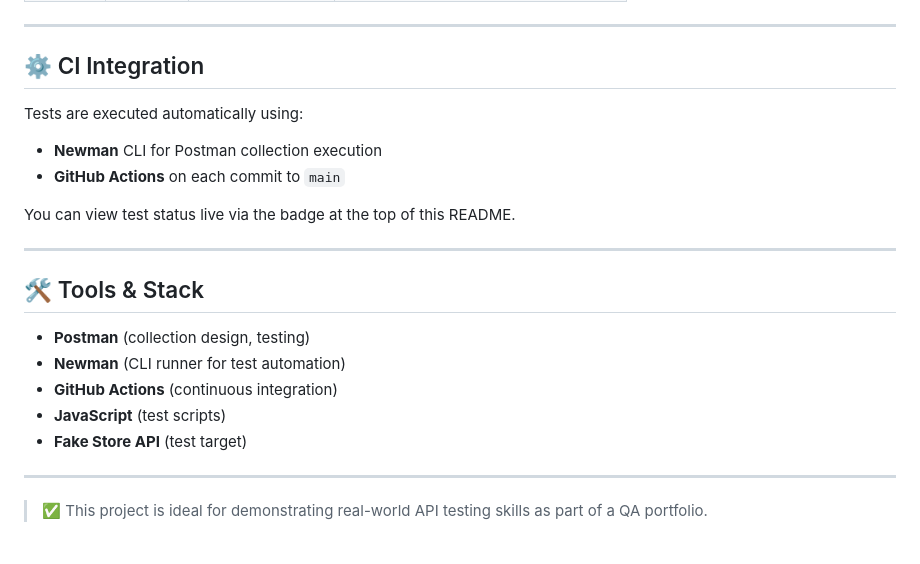
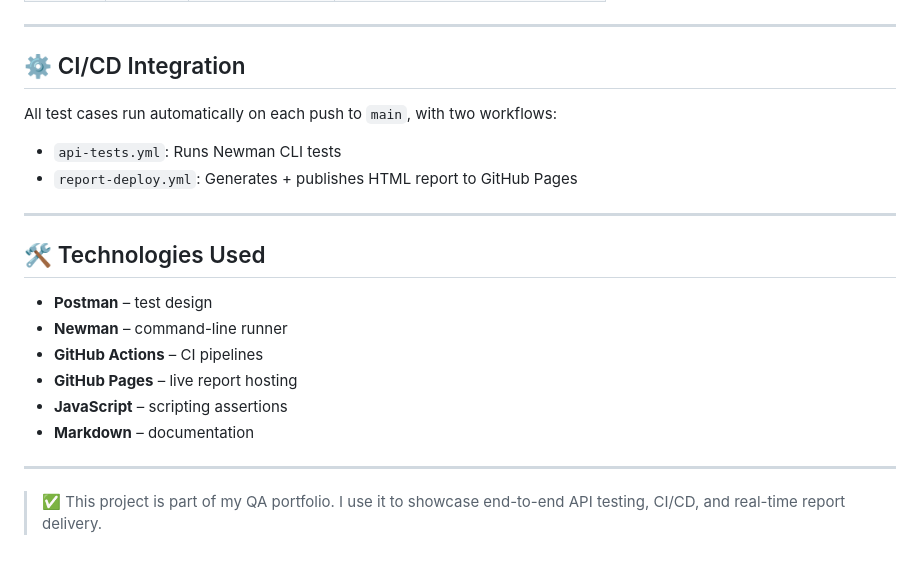
Before and after one commit to GabrielRezeanu03/api-testing-fakestore, a Markdown page: README.md, the part around one of its changes. Drawn GitHub-style.

```diff
--- a/README.md
+++ b/README.md
@@ -81,25 +79,24 @@ All test cases target endpoints from the [Fake Store API](https://fakestoreapi.c
 
 ---
 
-## ⚙️ CI Integration
+## ⚙️ CI/CD Integration
 
-Tests are executed automatically using:
+All test cases run automatically on each push to `main`, with two workflows:
 
-- **Newman** CLI for Postman collection execution
-- **GitHub Actions** on each commit to `main`
-
-You can view test status live via the badge at the top of this README.
+- `api-tests.yml`: Runs Newman CLI tests
+- `report-deploy.yml`: Generates + publishes HTML report to GitHub Pages
 
 ---
 
-## 🛠 Tools & Stack
+## 🛠 Technologies Used
 
-- **Postman** (collection design, testing)
-- **Newman** (CLI runner for test automation)
-- **GitHub Actions** (continuous integration)
-- **JavaScript** (test scripts)
-- **Fake Store API** (test target)
+- **Postman** – test design
+- **Newman** – command-line runner
+- **GitHub Actions** – CI pipelines
+- **GitHub Pages** – live report hosting
+- **JavaScript** – scripting assertions
+- **Markdown** – documentation
 
 ---
 
-> ✅ This project is ideal for demonstrating real-world API testing skills as part of a QA portfolio.
+> ✅ This project is part of my QA portfolio. I use it to showcase end-to-end API testing, CI/CD, and real-time report delivery.
```
Also changed, not shown: other parts of README.md (+45 -47 lines).
